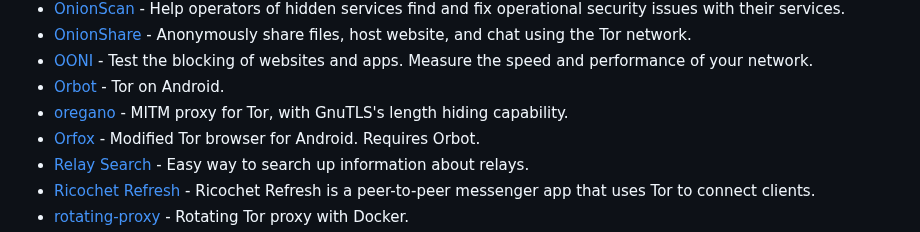
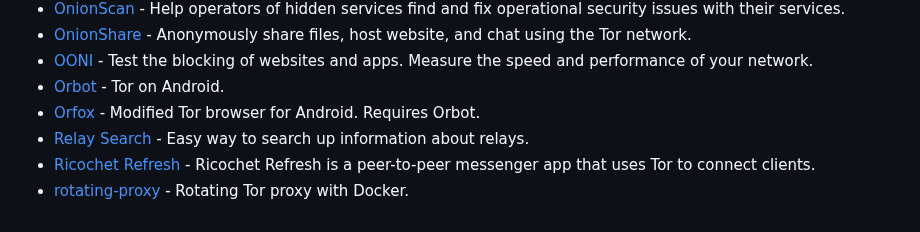
Before and after one commit to Polycarbohydrate/awesome-tor, a Markdown page: README.md, the part around the change. Rendered like a GitHub page.

```diff
--- a/README.md
+++ b/README.md
@@ -48,7 +48,6 @@
 - [OnionShare](https://onionshare.org/) - Anonymously share files, host website, and chat using the Tor network.
 - [OONI](https://ooni.org/) - Test the blocking of websites and apps. Measure the speed and performance of your network.
 - [Orbot](https://guardianproject.info/apps/org.torproject.android/) - Tor on Android.
-- [oregano](https://github.com/nametoolong/oregano) - MITM proxy for Tor, with GnuTLS's length hiding capability.
 - [Orfox](https://guardianproject.info/apps/info.guardianproject.orfox/) - Modified Tor browser for Android. Requires Orbot.
 - [Relay Search](https://metrics.torproject.org/rs.html) - Easy way to search up information about relays.
 - [Ricochet Refresh](https://www.ricochetrefresh.net/) - Ricochet Refresh is a peer-to-peer messenger app that uses Tor to connect clients.
```
